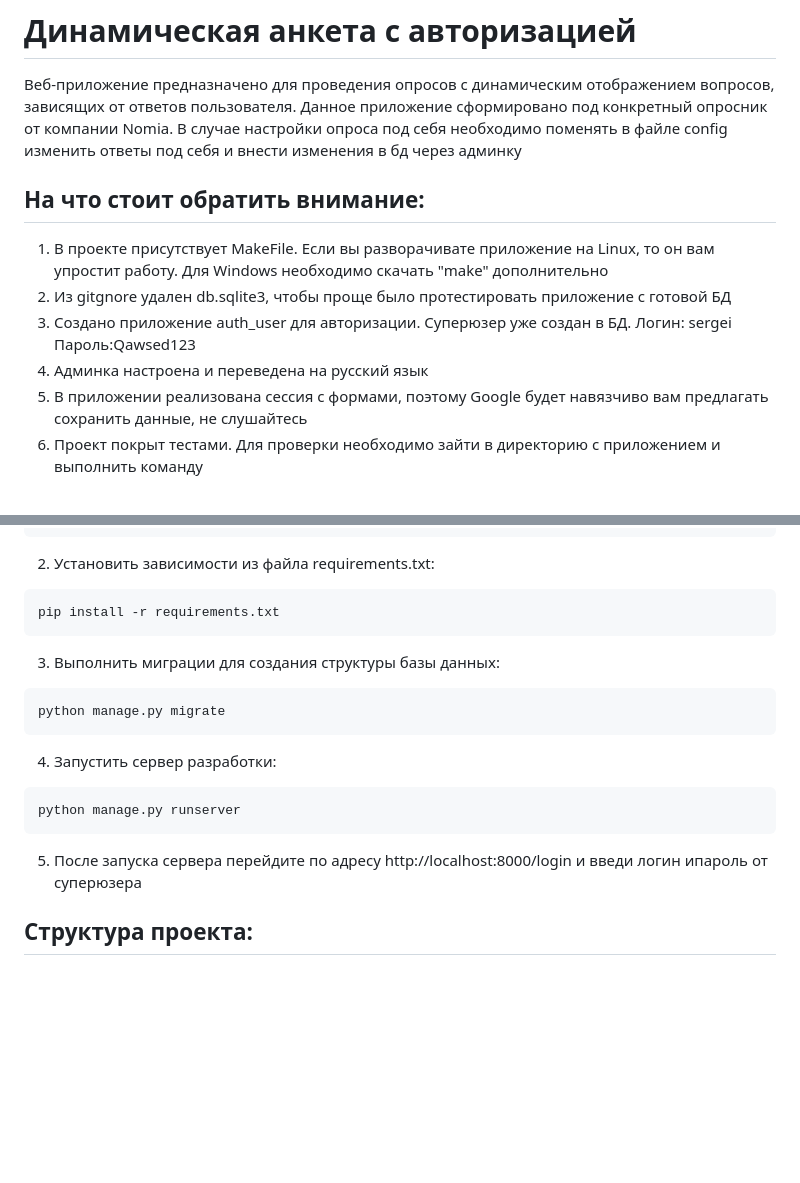
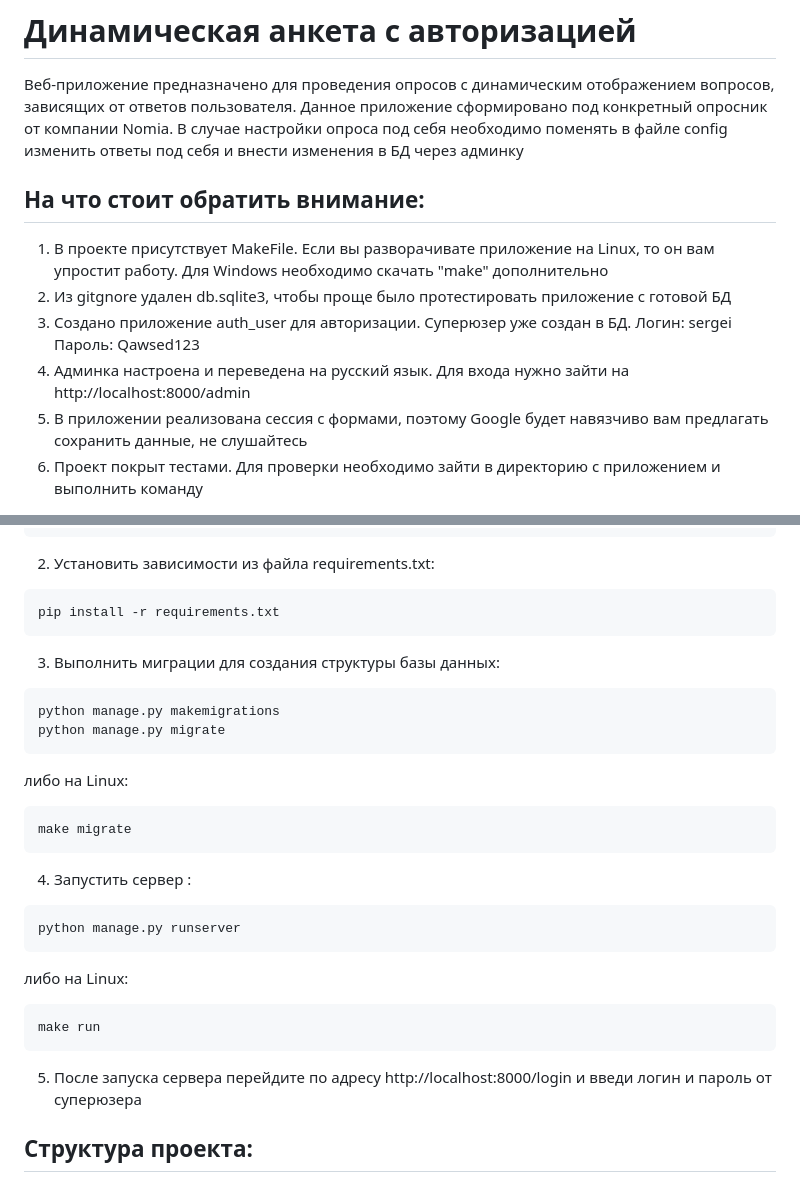
Before and after one commit to sergei-kolbasin/test_nomia, a Markdown page: README.md, 2 parts joined by grey strips. GitHub-like rendering; blank space fills up the shorter version.

````diff
--- a/README.md
+++ b/README.md
@@ -2,7 +2,7 @@
 
 Веб-приложение предназначено для проведения опросов с динамическим отображением вопросов, зависящих от ответов пользователя.
 Данное приложение сформировано под конкретный опросник от компании Nomia.
-В случае настройки опроса под себя необходимо поменять в файле config изменить ответы под себя и внести изменения в бд через админку
+В случае настройки опроса под себя необходимо поменять в файле config изменить ответы под себя и внести изменения в БД через админку
 
 ## На что стоит обратить внимание:
 
@@ -10,8 +10,8 @@
 то он вам упростит работу. Для Windows необходимо скачать "make" дополнительно
 2. Из gitgnore удален db.sqlite3, чтобы проще было протестировать приложение с готовой БД
 3. Создано приложение auth_user для авторизации. Суперюзер уже создан в БД.
-Логин: sergei Пароль:Qawsed123
-5. Админка настроена и переведена на русский язык
+Логин: sergei Пароль: Qawsed123
+5. Админка настроена и переведена на русский язык. Для входа нужно зайти на http://localhost:8000/admin
 6. В приложении реализована сессия с формами, поэтому Goоgle будет навязчиво вам предлагать сохранить данные, не слушайтесь
 7. Проект покрыт тестами. Для проверки необходимо зайти в директорию с приложением и выполнить команду
 ```
@@ -31,14 +31,23 @@ pip install -r requirements.txt
 ```
 3. Выполнить миграции для создания структуры базы данных:
 ```
+python manage.py makemigrations
 python manage.py migrate
 ```
+либо на Linux:
+```
+make migrate
+```
 
-4. Запустить сервер разработки:
+4. Запустить сервер :
 ```
 python manage.py runserver
 ```
-5. После запуска сервера перейдите по адресу http://localhost:8000/login и введи логин ипароль от суперюзера
+либо на Linux:
+```
+make run
+```
+5. После запуска сервера перейдите по адресу http://localhost:8000/login и введи логин и пароль от суперюзера
 
 ## Структура проекта:
 
````
